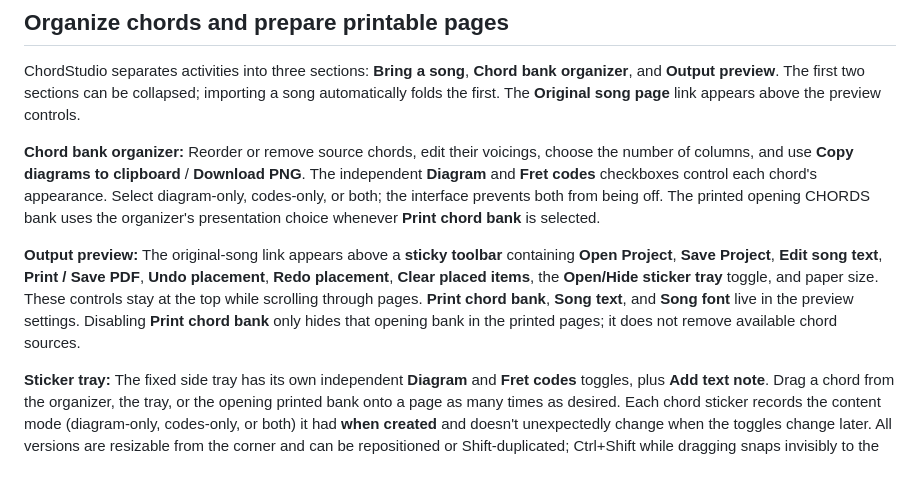
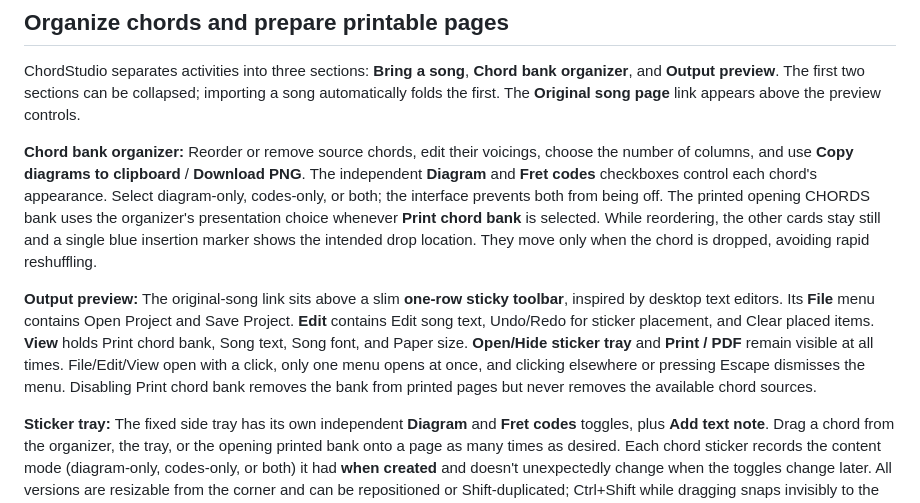
Before and after one commit to Olsens11/ChordStudio, a Markdown page: README.md, the part around the change. Drawn GitHub-style; blank space fills up the shorter version.

Commit message:
Document one-row editor-style output toolbar and motion-free insertion marker reordering

```diff
--- a/README.md
+++ b/README.md
@@ -57,9 +57,9 @@ Printing via Ctrl+P while the editor is open also applies the current edits. Uns
 
 ChordStudio separates activities into three sections: **Bring a song**, **Chord bank organizer**, and **Output preview**. The first two sections can be collapsed; importing a song automatically folds the first. The **Original song page** link appears above the preview controls.
 
-**Chord bank organizer:** Reorder or remove source chords, edit their voicings, choose the number of columns, and use **Copy diagrams to clipboard** / **Download PNG**. The independent **Diagram** and **Fret codes** checkboxes control each chord's appearance. Select diagram-only, codes-only, or both; the interface prevents both from being off. The printed opening CHORDS bank uses the organizer's presentation choice whenever **Print chord bank** is selected.
+**Chord bank organizer:** Reorder or remove source chords, edit their voicings, choose the number of columns, and use **Copy diagrams to clipboard** / **Download PNG**. The independent **Diagram** and **Fret codes** checkboxes control each chord's appearance. Select diagram-only, codes-only, or both; the interface prevents both from being off. The printed opening CHORDS bank uses the organizer's presentation choice whenever **Print chord bank** is selected. While reordering, the other cards stay still and a single blue insertion marker shows the intended drop location. They move only when the chord is dropped, avoiding rapid reshuffling.
 
-**Output preview:** The original-song link appears above a **sticky toolbar** containing **Open Project**, **Save Project**, **Edit song text**, **Print / Save PDF**, **Undo placement**, **Redo placement**, **Clear placed items**, the **Open/Hide sticker tray** toggle, and paper size. These controls stay at the top while scrolling through pages. **Print chord bank**, **Song text**, and **Song font** live in the preview settings. Disabling **Print chord bank** only hides that opening bank in the printed pages; it does not remove available chord sources.
+**Output preview:** The original-song link sits above a slim **one-row sticky toolbar**, inspired by desktop text editors. Its **File** menu contains Open Project and Save Project. **Edit** contains Edit song text, Undo/Redo for sticker placement, and Clear placed items. **View** holds Print chord bank, Song text, Song font, and Paper size. **Open/Hide sticker tray** and **Print / PDF** remain visible at all times. File/Edit/View open with a click, only one menu opens at once, and clicking elsewhere or pressing Escape dismisses the menu. Disabling Print chord bank removes the bank from printed pages but never removes the available chord sources.
 
 **Sticker tray:** The fixed side tray has its own independent **Diagram** and **Fret codes** toggles, plus **Add text note**. Drag a chord from the organizer, the tray, or the opening printed bank onto a page as many times as desired. Each chord sticker records the content mode (diagram-only, codes-only, or both) it had **when created** and doesn't unexpectedly change when the toggles change later. All versions are resizable from the corner and can be repositioned or Shift-duplicated; Ctrl+Shift while dragging snaps invisibly to the common page-based 5px grid and magnetically aligns nearby sticker edges. Undo/Redo includes sticker creation, movement, resizing and removal.
 
```
